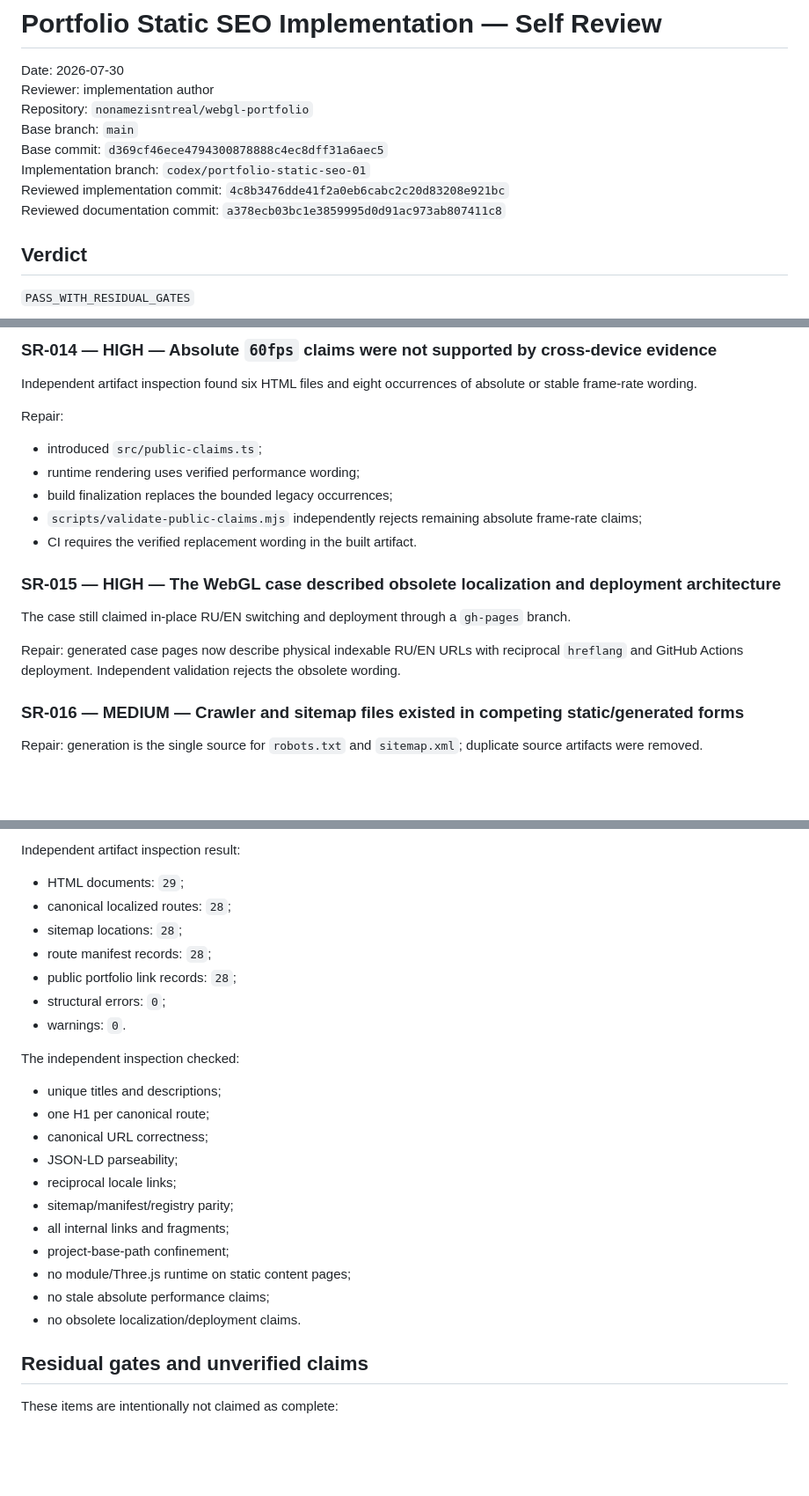
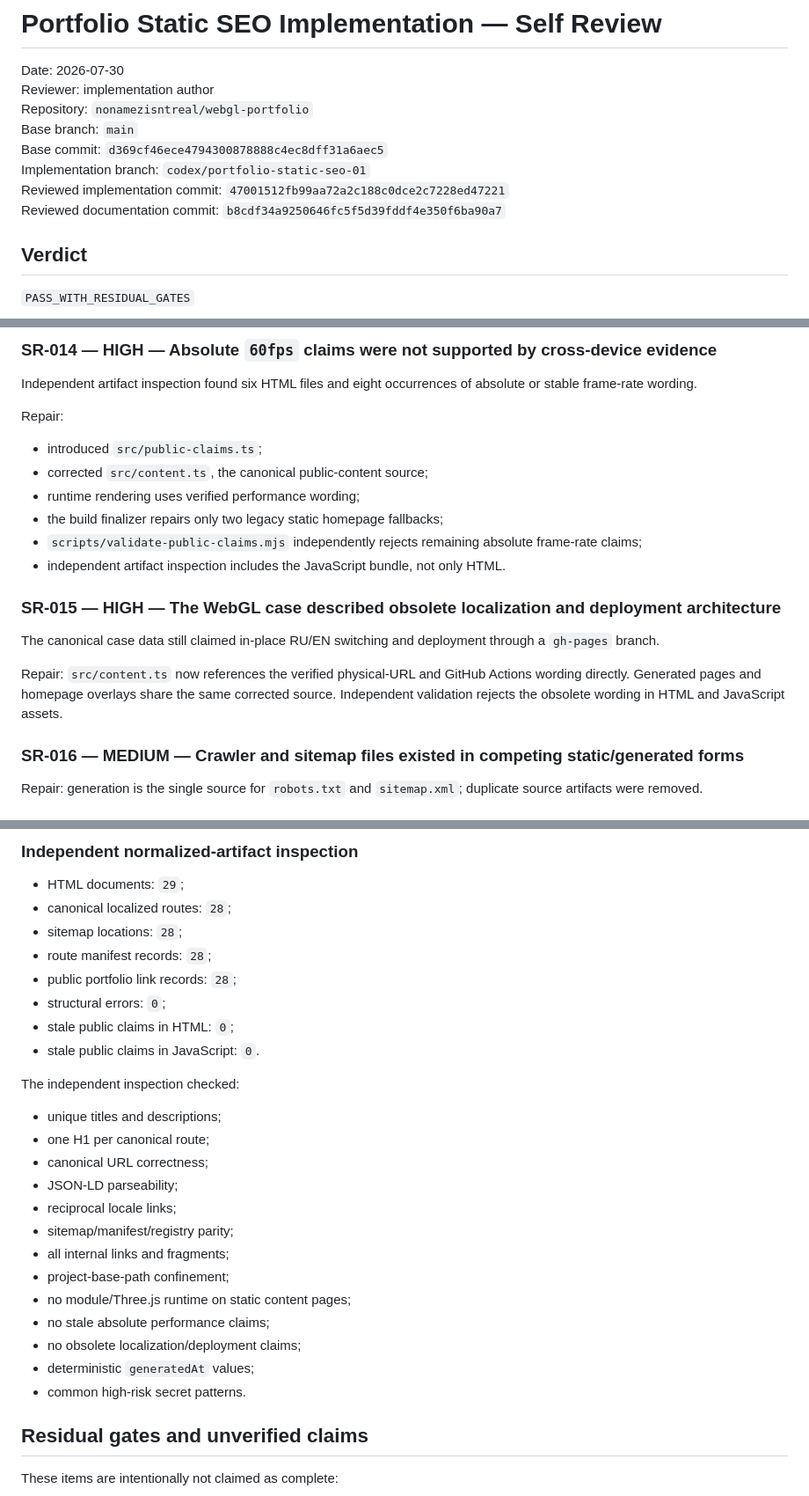
Before and after one commit to nonamezisntreal/webgl-portfolio, a Markdown page: docs/plans/2026-07-30-portfolio-static-seo-self-review.md, 3 parts joined by grey strips. Shown at 88% size. Rendered like a GitHub page; blank space fills up the shorter version.

```diff
--- a/docs/plans/2026-07-30-portfolio-static-seo-self-review.md
+++ b/docs/plans/2026-07-30-portfolio-static-seo-self-review.md
@@ -6,8 +6,8 @@ Repository: `nonamezisntreal/webgl-portfolio`
 Base branch: `main`
 Base commit: `d369cf46ece4794300878888c4ec8dff31a6aec5`
 Implementation branch: `codex/portfolio-static-seo-01`
-Reviewed implementation commit: `4c8b3476dde41f2a0eb6cabc2c20d83208e921bc`
-Reviewed documentation commit: `a378ecb03bc1e3859995d0d91ac973ab807411c8`
+Reviewed implementation commit: `47001512fb99aa72a2c188c0dce2c7228ed47221`
+Reviewed documentation commit: `b8cdf34a9250646fc5f5d39fddf4e350f6ba90a7`
 
 ## Verdict
 
@@ -139,16 +140,17 @@ Independent artifact inspection found six HTML files and eight occurrences of ab
 Repair:
 
 - introduced `src/public-claims.ts`;
+- corrected `src/content.ts`, the canonical public-content source;
 - runtime rendering uses verified performance wording;
-- build finalization replaces the bounded legacy occurrences;
+- the build finalizer repairs only two legacy static homepage fallbacks;
 - `scripts/validate-public-claims.mjs` independently rejects remaining absolute frame-rate claims;
-- CI requires the verified replacement wording in the built artifact.
+- independent artifact inspection includes the JavaScript bundle, not only HTML.
 
 ### SR-015 — HIGH — The WebGL case described obsolete localization and deployment architecture
 
-The case still claimed in-place RU/EN switching and deployment through a `gh-pages` branch.
+The canonical case data still claimed in-place RU/EN switching and deployment through a `gh-pages` branch.
 
-Repair: generated case pages now describe physical indexable RU/EN URLs with reciprocal `hreflang` and GitHub Actions deployment. Independent validation rejects the obsolete wording.
+Repair: `src/content.ts` now references the verified physical-URL and GitHub Actions wording directly. Generated pages and homepage overlays share the same corrected source. Independent validation rejects the obsolete wording in HTML and JavaScript assets.
 
 ### SR-016 — MEDIUM — Crawler and sitemap files existed in competing static/generated forms
 
@@ -203,5 +240,5 @@ Artifact digest reported by GitHub:
 
-Independent artifact inspection result:
+### Independent normalized-artifact inspection
 
 - HTML documents: `29`;
 - canonical localized routes: `28`;
@@ -209,7 +246,8 @@ Independent artifact inspection result:
 - route manifest records: `28`;
 - public portfolio link records: `28`;
 - structural errors: `0`;
-- warnings: `0`.
+- stale public claims in HTML: `0`;
+- stale public claims in JavaScript: `0`.
 
 The independent inspection checked:
 
@@ -223,7 +261,9 @@ The independent inspection checked:
 - project-base-path confinement;
 - no module/Three.js runtime on static content pages;
 - no stale absolute performance claims;
-- no obsolete localization/deployment claims.
+- no obsolete localization/deployment claims;
+- deterministic `generatedAt` values;
+- common high-risk secret patterns.
 
 ## Residual gates and unverified claims
 
```
Also changed, not shown: other parts of docs/plans/2026-07-30-portfolio-static-seo-self-review.md (+52 -15 lines).
